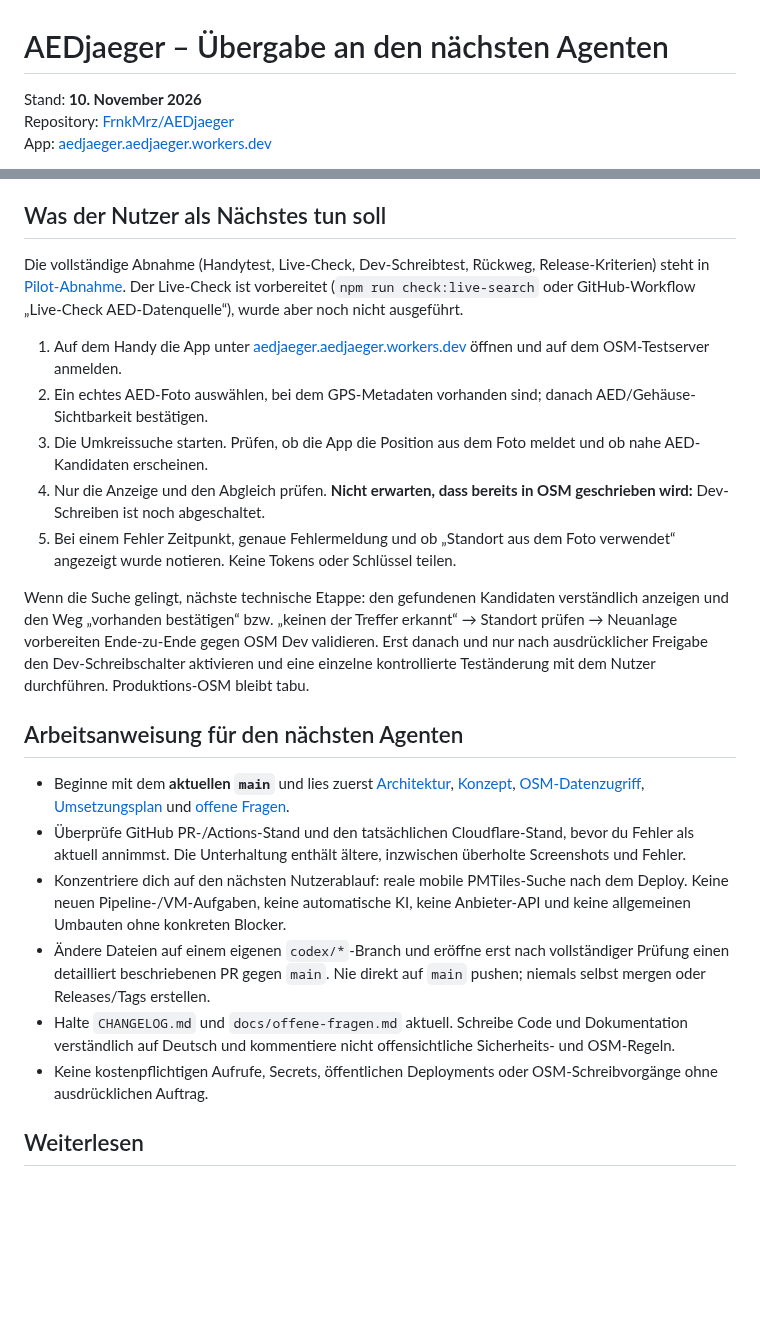
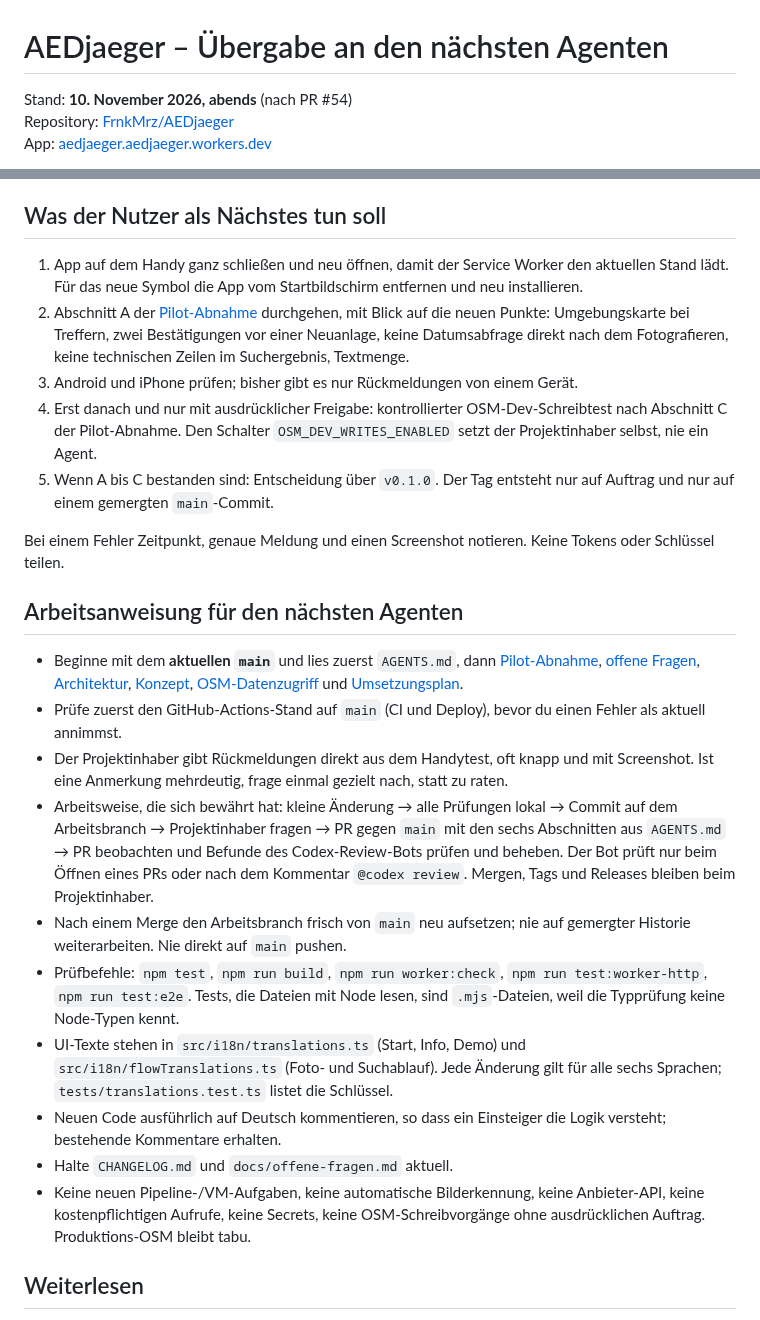
Before and after one commit to FrnkMrz/AEDjaeger, a Markdown page: docs/uebergabe.md, 2 parts joined by grey strips. Drawn GitHub-style; blank space fills up the shorter version.

```diff
--- a/docs/uebergabe.md
+++ b/docs/uebergabe.md
@@ -1,6 +1,6 @@
 # AEDjaeger – Übergabe an den nächsten Agenten
 
-Stand: **10. November 2026**
+Stand: **10. November 2026, abends** (nach PR #54)
 Repository: [FrnkMrz/AEDjaeger](https://github.com/FrnkMrz/AEDjaeger)
 App: [aedjaeger.aedjaeger.workers.dev](https://aedjaeger.aedjaeger.workers.dev)
 
@@ -52,26 +86,25 @@ OpenStreetMap Devs begrenzter `/api/0.6/map.json`-Endpunkt dient zusätzlich daz
 
 ## Was der Nutzer als Nächstes tun soll
 
-Die vollständige Abnahme (Handytest, Live-Check, Dev-Schreibtest, Rückweg, Release-Kriterien) steht in [Pilot-Abnahme](pilot-abnahme.md). Der Live-Check ist vorbereitet (`npm run check:live-search` oder GitHub-Workflow „Live-Check AED-Datenquelle“), wurde aber noch nicht ausgeführt.
+1. App auf dem Handy ganz schließen und neu öffnen, damit der Service Worker den aktuellen Stand lädt. Für das neue Symbol die App vom Startbildschirm entfernen und neu installieren.
+2. Abschnitt A der [Pilot-Abnahme](pilot-abnahme.md) durchgehen, mit Blick auf die neuen Punkte: Umgebungskarte bei Treffern, zwei Bestätigungen vor einer Neuanlage, keine Datumsabfrage direkt nach dem Fotografieren, keine technischen Zeilen im Suchergebnis, Textmenge.
+3. Android und iPhone prüfen; bisher gibt es nur Rückmeldungen von einem Gerät.
+4. Erst danach und nur mit ausdrücklicher Freigabe: kontrollierter OSM-Dev-Schreibtest nach Abschnitt C der Pilot-Abnahme. Den Schalter `OSM_DEV_WRITES_ENABLED` setzt der Projektinhaber selbst, nie ein Agent.
+5. Wenn A bis C bestanden sind: Entscheidung über `v0.1.0`. Der Tag entsteht nur auf Auftrag und nur auf einem gemergten `main`-Commit.
 
-
-1. Auf dem Handy die App unter [aedjaeger.aedjaeger.workers.dev](https://aedjaeger.aedjaeger.workers.dev) öffnen und auf dem OSM-Testserver anmelden.
-2. Ein echtes AED-Foto auswählen, bei dem GPS-Metadaten vorhanden sind; danach AED/Gehäuse-Sichtbarkeit bestätigen.
-3. Die Umkreissuche starten. Prüfen, ob die App die Position aus dem Foto meldet und ob nahe AED-Kandidaten erscheinen.
-4. Nur die Anzeige und den Abgleich prüfen. **Nicht erwarten, dass bereits in OSM geschrieben wird:** Dev-Schreiben ist noch abgeschaltet.
-5. Bei einem Fehler Zeitpunkt, genaue Fehlermeldung und ob „Standort aus dem Foto verwendet“ angezeigt wurde notieren. Keine Tokens oder Schlüssel teilen.
-
-Wenn die Suche gelingt, nächste technische Etappe: den gefundenen Kandidaten verständlich anzeigen und den Weg „vorhanden bestätigen“ bzw. „keinen der Treffer erkannt“ → Standort prüfen → Neuanlage vorbereiten Ende-zu-Ende gegen OSM Dev validieren. Erst danach und nur nach ausdrücklicher Freigabe den Dev-Schreibschalter aktivieren und eine einzelne kontrollierte Teständerung mit dem Nutzer durchführen. Produktions-OSM bleibt tabu.
-
+Bei einem Fehler Zeitpunkt, genaue Meldung und einen Screenshot notieren. Keine Tokens oder Schlüssel teilen.
 ## Arbeitsanweisung für den nächsten Agenten
 
-- Beginne mit dem **aktuellen `main`** und lies zuerst [Architektur](architektur.md), [Konzept](konzept.md), [OSM-Datenzugriff](osm.md), [Umsetzungsplan](umsetzungsplan.md) und [offene Fragen](offene-fragen.md).
-- Überprüfe GitHub PR-/Actions-Stand und den tatsächlichen Cloudflare-Stand, bevor du Fehler als aktuell annimmst. Die Unterhaltung enthält ältere, inzwischen überholte Screenshots und Fehler.
-- Konzentriere dich auf den nächsten Nutzerablauf: reale mobile PMTiles-Suche nach dem Deploy. Keine neuen Pipeline-/VM-Aufgaben, keine automatische KI, keine Anbieter-API und keine allgemeinen Umbauten ohne konkreten Blocker.
-- Ändere Dateien auf einem eigenen `codex/*`-Branch und eröffne erst nach vollständiger Prüfung einen detailliert beschriebenen PR gegen `main`. Nie direkt auf `main` pushen; niemals selbst mergen oder Releases/Tags erstellen.
-- Halte `CHANGELOG.md` und `docs/offene-fragen.md` aktuell. Schreibe Code und Dokumentation verständlich auf Deutsch und kommentiere nicht offensichtliche Sicherheits- und OSM-Regeln.
-- Keine kostenpflichtigen Aufrufe, Secrets, öffentlichen Deployments oder OSM-Schreibvorgänge ohne ausdrücklichen Auftrag.
-
+- Beginne mit dem **aktuellen `main`** und lies zuerst `AGENTS.md`, dann [Pilot-Abnahme](pilot-abnahme.md), [offene Fragen](offene-fragen.md), [Architektur](architektur.md), [Konzept](konzept.md), [OSM-Datenzugriff](osm.md) und [Umsetzungsplan](umsetzungsplan.md).
+- Prüfe zuerst den GitHub-Actions-Stand auf `main` (CI und Deploy), bevor du einen Fehler als aktuell annimmst.
+- Der Projektinhaber gibt Rückmeldungen direkt aus dem Handytest, oft knapp und mit Screenshot. Ist eine Anmerkung mehrdeutig, frage einmal gezielt nach, statt zu raten.
+- Arbeitsweise, die sich bewährt hat: kleine Änderung → alle Prüfungen lokal → Commit auf dem Arbeitsbranch → Projektinhaber fragen → PR gegen `main` mit den sechs Abschnitten aus `AGENTS.md` → PR beobachten und Befunde des Codex-Review-Bots prüfen und beheben. Der Bot prüft nur beim Öffnen eines PRs oder nach dem Kommentar `@codex review`. Mergen, Tags und Releases bleiben beim Projektinhaber.
+- Nach einem Merge den Arbeitsbranch frisch von `main` neu aufsetzen; nie auf gemergter Historie weiterarbeiten. Nie direkt auf `main` pushen.
+- Prüfbefehle: `npm test`, `npm run build`, `npm run worker:check`, `npm run test:worker-http`, `npm run test:e2e`. Tests, die Dateien mit Node lesen, sind `.mjs`-Dateien, weil die Typprüfung keine Node-Typen kennt.
+- UI-Texte stehen in `src/i18n/translations.ts` (Start, Info, Demo) und `src/i18n/flowTranslations.ts` (Foto- und Suchablauf). Jede Änderung gilt für alle sechs Sprachen; `tests/translations.test.ts` listet die Schlüssel.
+- Neuen Code ausführlich auf Deutsch kommentieren, so dass ein Einsteiger die Logik versteht; bestehende Kommentare erhalten.
+- Halte `CHANGELOG.md` und `docs/offene-fragen.md` aktuell.
+- Keine neuen Pipeline-/VM-Aufgaben, keine automatische Bilderkennung, keine Anbieter-API, keine kostenpflichtigen Aufrufe, keine Secrets, keine OSM-Schreibvorgänge ohne ausdrücklichen Auftrag. Produktions-OSM bleibt tabu.
 ## Weiterlesen
 
 - [Produktkonzept](konzept.md)
```
Also changed, not shown: other parts of docs/uebergabe.md (+39 -5 lines), docs/offene-fragen.md (+7 -0 lines).
